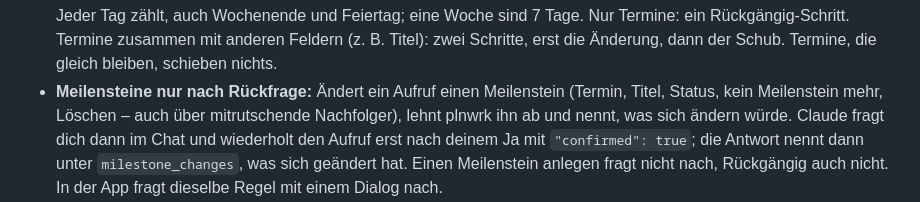
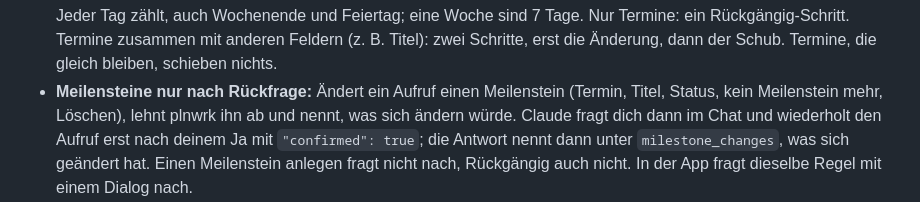
Before and after one commit to tobiaswildezahn/plnwrk, a Markdown page: docs/mcp.md, the part around the change. Drawn GitHub-style.

```diff
--- a/docs/mcp.md
+++ b/docs/mcp.md
@@ -21,7 +21,7 @@ lesen und ändern, etwa so:
   Nur Termine: ein Rückgängig-Schritt. Termine zusammen mit anderen Feldern (z. B. Titel): zwei
   Schritte, erst die Änderung, dann der Schub. Termine, die gleich bleiben, schieben nichts.
 - **Meilensteine nur nach Rückfrage:** Ändert ein Aufruf einen Meilenstein (Termin, Titel,
-  Status, kein Meilenstein mehr, Löschen – auch über mitrutschende Nachfolger), lehnt plnwrk ihn
+  Status, kein Meilenstein mehr, Löschen), lehnt plnwrk ihn
   ab und nennt, was sich ändern würde. Claude fragt dich dann im Chat und wiederholt den Aufruf
   erst nach deinem Ja mit `"confirmed": true`; die Antwort nennt dann unter
   `milestone_changes`, was sich geändert hat. Einen Meilenstein anlegen fragt nicht nach,
```
Also changed, not shown: docs/PLAN.md (+1 -1 lines), docs/handbuch.md (+5 -3 lines).
